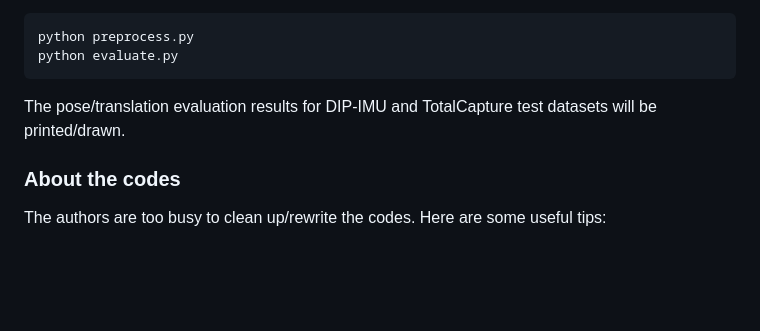
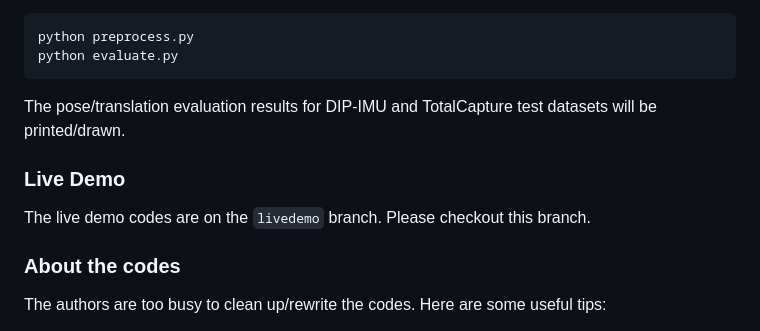
Before and after one commit to Xinyu-Yi/PIP, a Markdown page: readme.md, the part around the change. Rendered like a GitHub page; blank space fills up the shorter version.

```diff
--- a/readme.md
+++ b/readme.md
@@ -57,6 +57,10 @@ python evaluate.py
 
 The pose/translation evaluation results for DIP-IMU and TotalCapture test datasets will be printed/drawn.
 
+### Live Demo
+
+The live demo codes are on the `livedemo` branch. Please checkout this branch.
+
 ### About the codes
 
 The authors are too busy to clean up/rewrite the codes. Here are some useful tips:
```
